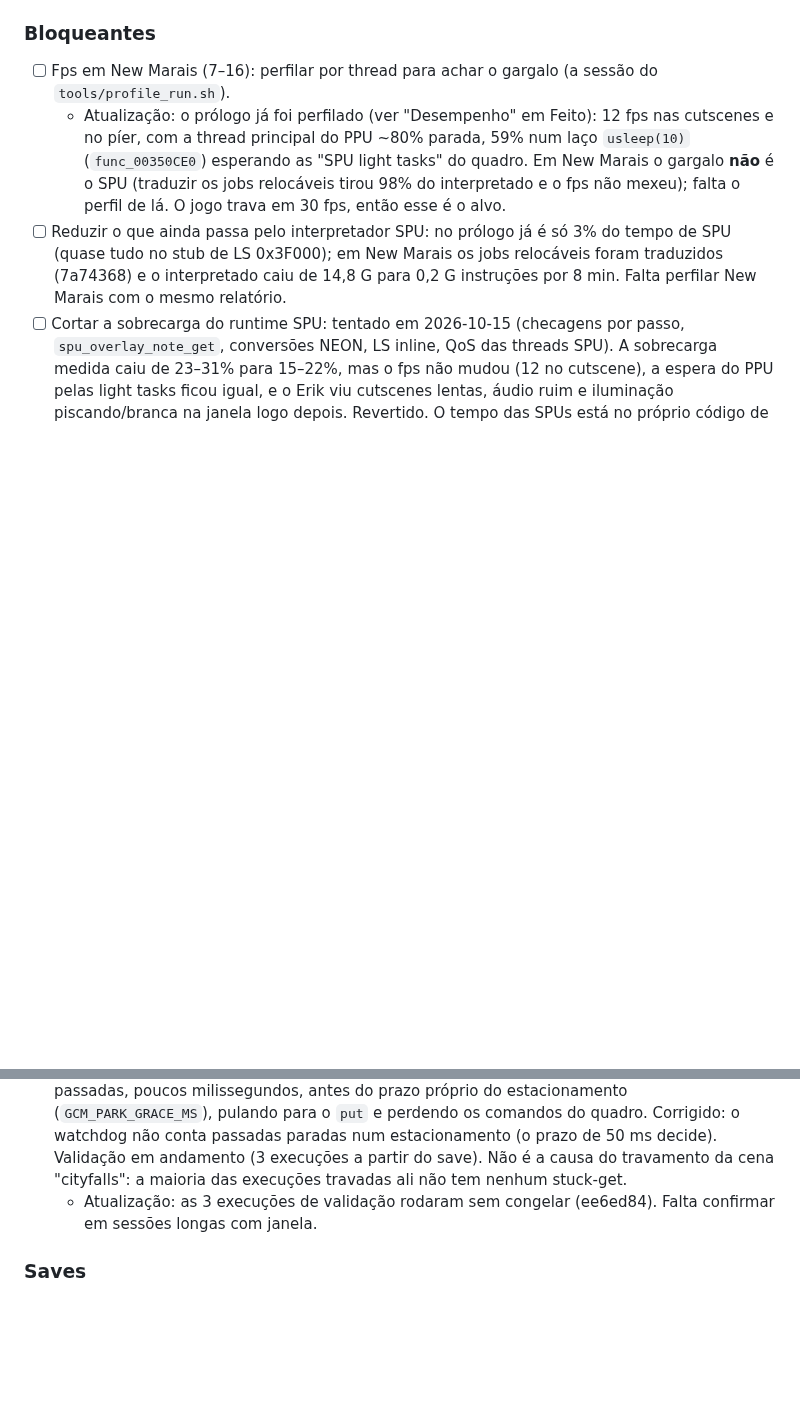
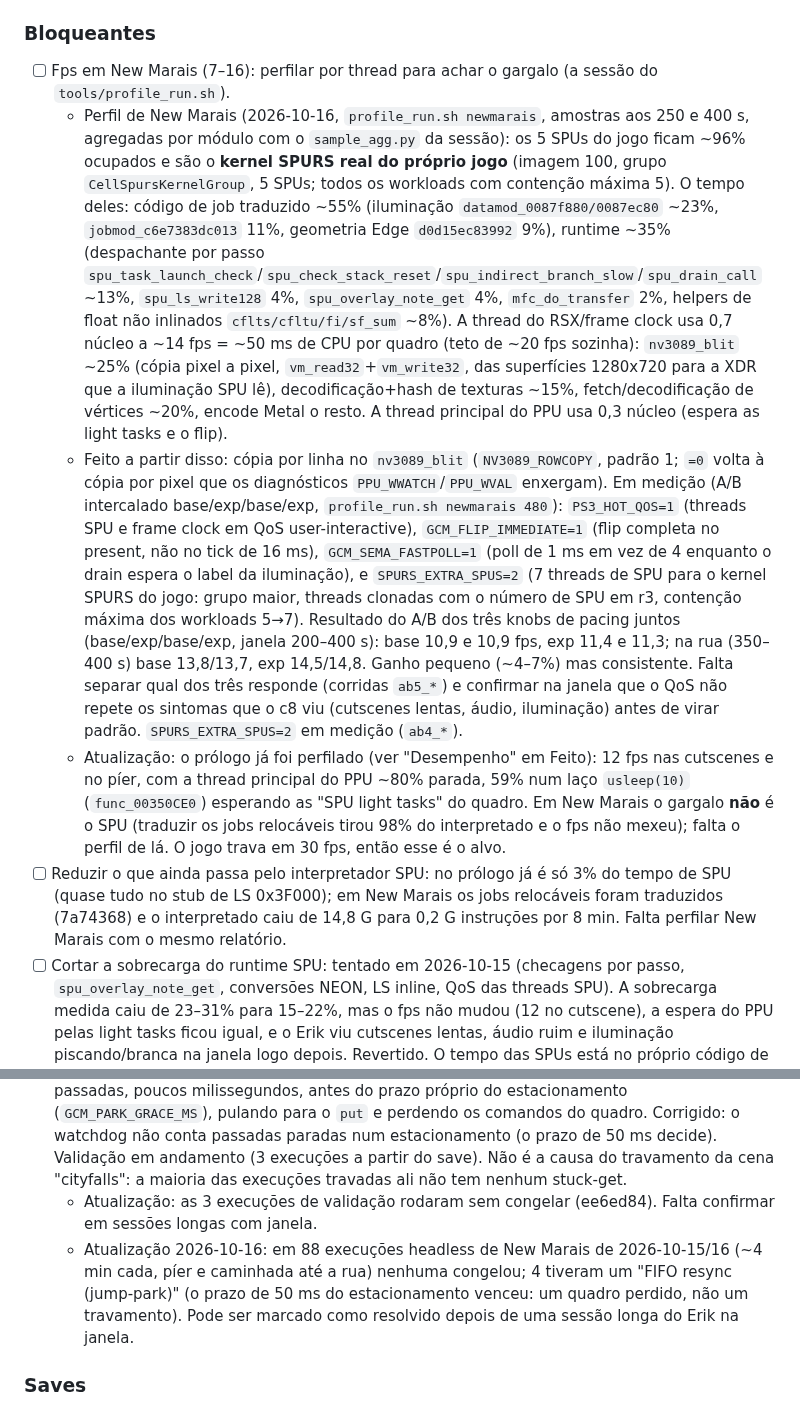
Before and after one commit to erikomis/infamous2-recomp, a Markdown page: ROADMAP.md, 2 parts joined by grey strips. Rendered like a GitHub page; blank space fills up the shorter version.

```diff
--- a/ROADMAP.md
+++ b/ROADMAP.md
@@ -25,6 +25,8 @@ jogo.
 ### Bloqueantes
 
 - [ ] Fps em New Marais (7–16): perfilar por thread para achar o gargalo (a sessão do `tools/profile_run.sh`).
+  - Perfil de New Marais (2026-10-16, `profile_run.sh newmarais`, amostras aos 250 e 400 s, agregadas por módulo com o `sample_agg.py` da sessão): os 5 SPUs do jogo ficam ~96% ocupados e são o **kernel SPURS real do próprio jogo** (imagem 100, grupo `CellSpursKernelGroup`, 5 SPUs; todos os workloads com contenção máxima 5). O tempo deles: código de job traduzido ~55% (iluminação `datamod_0087f880/0087ec80` ~23%, `jobmod_c6e7383dc013` 11%, geometria Edge `d0d15ec83992` 9%), runtime ~35% (despachante por passo `spu_task_launch_check`/`spu_check_stack_reset`/`spu_indirect_branch_slow`/`spu_drain_call` ~13%, `spu_ls_write128` 4%, `spu_overlay_note_get` 4%, `mfc_do_transfer` 2%, helpers de float não inlinados `cflts/cfltu/fi/sf_sum` ~8%). A thread do RSX/frame clock usa 0,7 núcleo a ~14 fps = ~50 ms de CPU por quadro (teto de ~20 fps sozinha): `nv3089_blit` ~25% (cópia pixel a pixel, `vm_read32`+`vm_write32`, das superfícies 1280x720 para a XDR que a iluminação SPU lê), decodificação+hash de texturas ~15%, fetch/decodificação de vértices ~20%, encode Metal o resto. A thread principal do PPU usa 0,3 núcleo (espera as light tasks e o flip).
+  - Feito a partir disso: cópia por linha no `nv3089_blit` (`NV3089_ROWCOPY`, padrão 1; `=0` volta à cópia por pixel que os diagnósticos `PPU_WWATCH`/`PPU_WVAL` enxergam). Em medição (A/B intercalado base/exp/base/exp, `profile_run.sh newmarais 480`): `PS3_HOT_QOS=1` (threads SPU e frame clock em QoS user-interactive), `GCM_FLIP_IMMEDIATE=1` (flip completa no present, não no tick de 16 ms), `GCM_SEMA_FASTPOLL=1` (poll de 1 ms em vez de 4 enquanto o drain espera o label da iluminação), e `SPURS_EXTRA_SPUS=2` (7 threads de SPU para o kernel SPURS do jogo: grupo maior, threads clonadas com o número de SPU em r3, contenção máxima dos workloads 5→7). Resultado do A/B dos três knobs de pacing juntos (base/exp/base/exp, janela 200–400 s): base 10,9 e 10,9 fps, exp 11,4 e 11,3; na rua (350–400 s) base 13,8/13,7, exp 14,5/14,8. Ganho pequeno (~4–7%) mas consistente. Falta separar qual dos três responde (corridas `ab5_*`) e confirmar na janela que o QoS não repete os sintomas que o c8 viu (cutscenes lentas, áudio, iluminação) antes de virar padrão. `SPURS_EXTRA_SPUS=2` em medição (`ab4_*`).
   - Atualização: o prólogo já foi perfilado (ver "Desempenho" em Feito): 12 fps nas cutscenes e no píer, com a thread principal do PPU ~80% parada, 59% num laço `usleep(10)` (`func_00350CE0`) esperando as "SPU light tasks" do quadro. Em New Marais o gargalo **não** é o SPU (traduzir os jobs relocáveis tirou 98% do interpretado e o fps não mexeu); falta o perfil de lá. O jogo trava em 30 fps, então esse é o alvo.
 - [ ] Reduzir o que ainda passa pelo interpretador SPU: no prólogo já é só 3% do tempo de SPU (quase tudo no stub de LS 0x3F000); em New Marais os jobs relocáveis foram traduzidos (7a74368) e o interpretado caiu de 14,8 G para 0,2 G instruções por 8 min. Falta perfilar New Marais com o mesmo relatório.
 - [ ] Cortar a sobrecarga do runtime SPU: tentado em 2026-10-15 (checagens por passo, `spu_overlay_note_get`, conversões NEON, LS inline, QoS das threads SPU). A sobrecarga medida caiu de 23–31% para 15–22%, mas o fps não mudou (12 no cutscene), a espera do PPU pelas light tasks ficou igual, e o Erik viu cutscenes lentas, áudio ruim e iluminação piscando/branca na janela logo depois. Revertido. O tempo das SPUs está no próprio código de iluminação traduzido (`jobmod_c6e7383dc013`, datamods `0087f880`/`0087ec80`: fm/fma/shufb), não na sobrecarga; os fallbacks de float são só 1,5–2,6%.
@@ -49,6 +52,7 @@ jogo.
 
 - [ ] Congelamento no gameplay (a imagem para de vez; ~1 execução em 5 em New Marais, e no píer diurno do `m2` aos ~40 s de jogo): o walker do FIFO para num JUMP para si mesmo (o "estacionamento" no fim de um bloco de comandos montado pelas SPUs, que o jogo depois troca por um JUMP para o bloco seguinte) e o watchdog "stuck-get" desiste dele depois de 8 passadas, poucos milissegundos, antes do prazo próprio do estacionamento (`GCM_PARK_GRACE_MS`), pulando para o `put` e perdendo os comandos do quadro. Corrigido: o watchdog não conta passadas paradas num estacionamento (o prazo de 50 ms decide). Validação em andamento (3 execuções a partir do save). Não é a causa do travamento da cena "cityfalls": a maioria das execuções travadas ali não tem nenhum stuck-get.
   - Atualização: as 3 execuções de validação rodaram sem congelar (ee6ed84). Falta confirmar em sessões longas com janela.
+  - Atualização 2026-10-16: em 88 execuções headless de New Marais de 2026-10-15/16 (~4 min cada, píer e caminhada até a rua) nenhuma congelou; 4 tiveram um "FIFO resync (jump-park)" (o prazo de 50 ms do estacionamento venceu: um quadro perdido, não um travamento). Pode ser marcado como resolvido depois de uma sessão longa do Erik na janela.
 
 ### Saves
 
```
Also changed, not shown: other parts of ROADMAP.md (+2 -1 lines).
